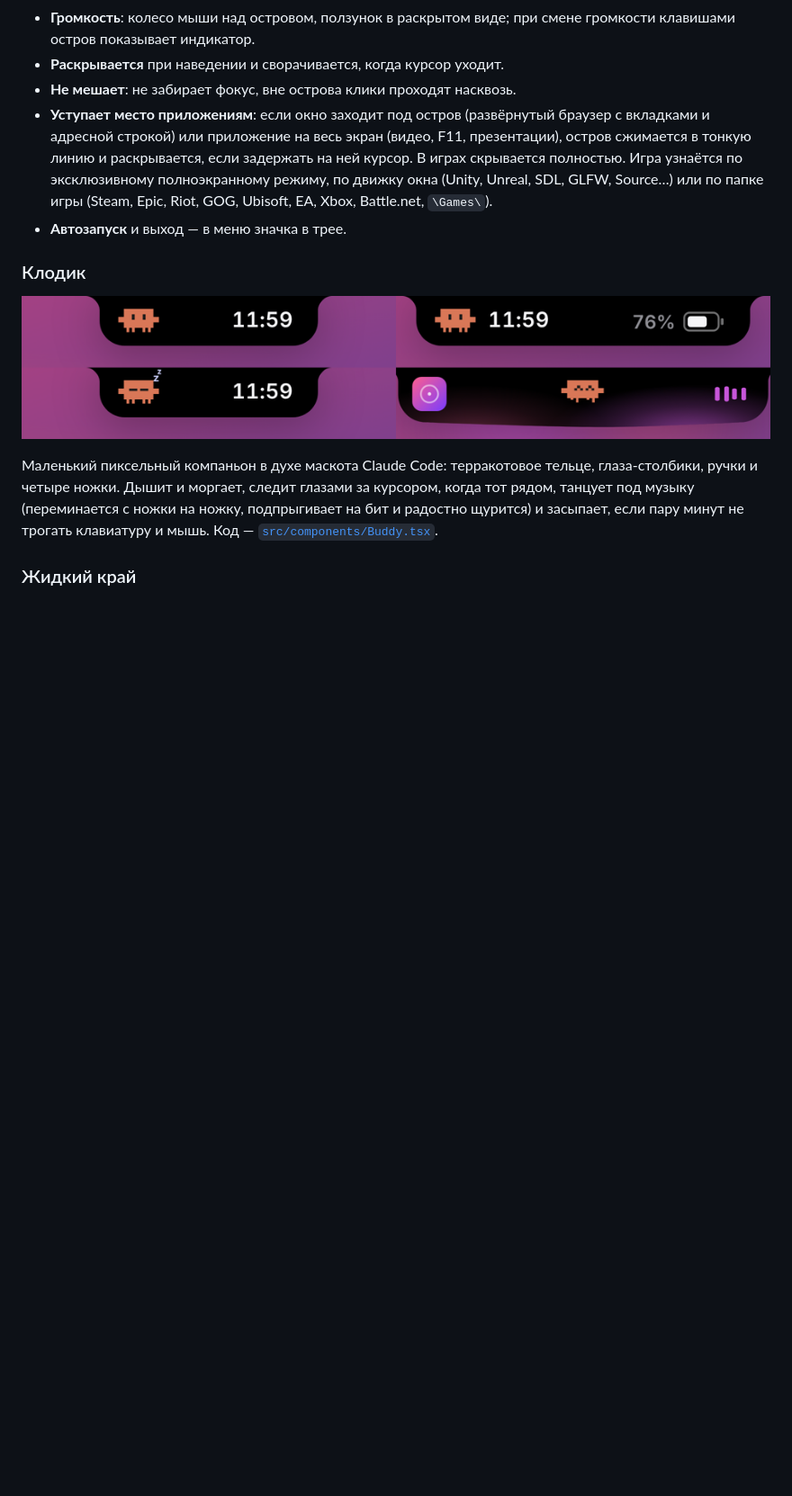
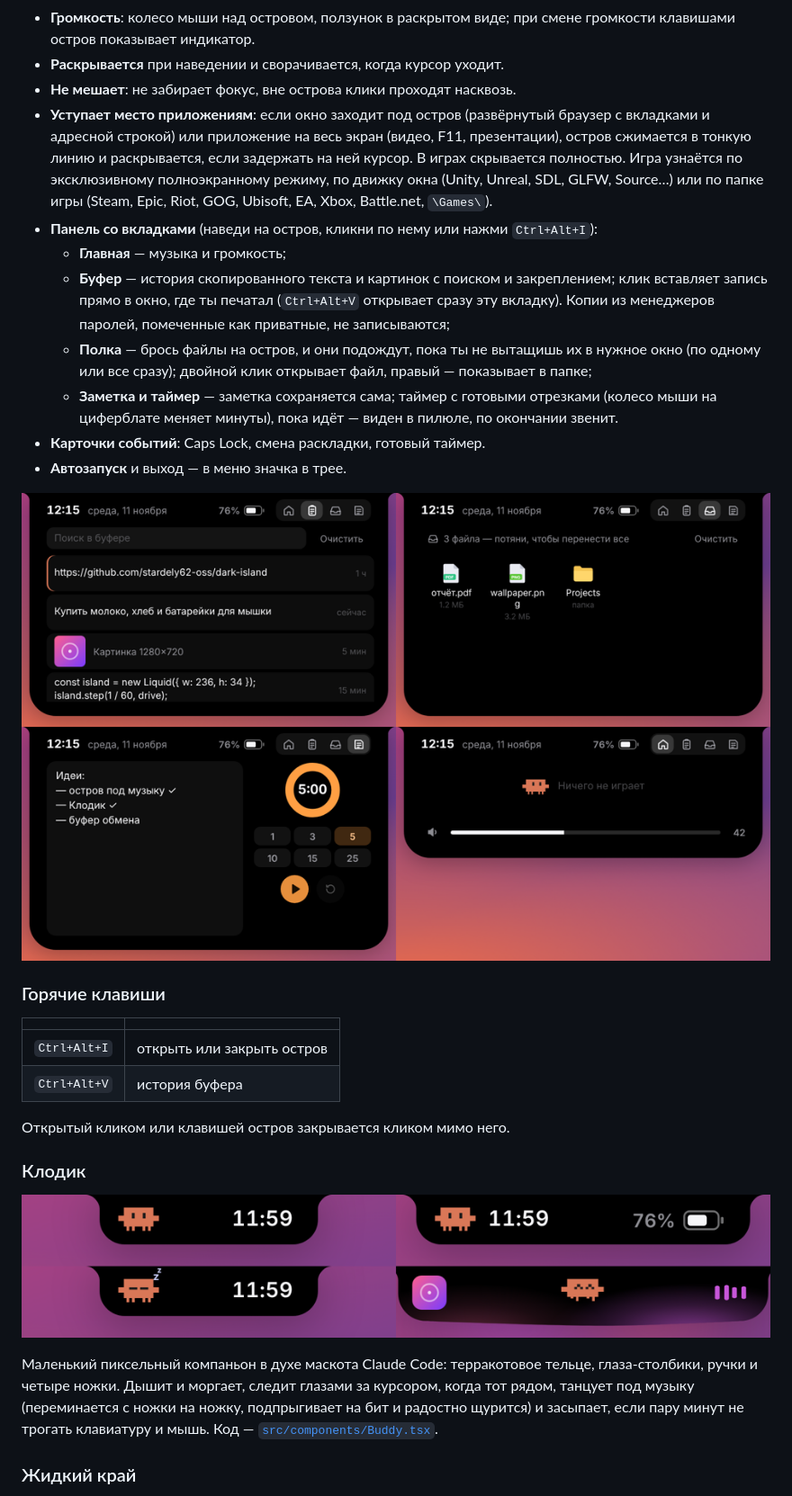
Before and after one commit to stardely62-oss/dark-island, a Markdown page: README.md, the part around one of its changes. Shown at 90% size. Drawn GitHub-style; pictures changed too: docs/tabs.png (added); blank space fills up the shorter version.

```diff
--- a/README.md
+++ b/README.md
@@ -18,7 +18,28 @@
   и адресной строкой) или приложение на весь экран (видео, F11, презентации), остров сжимается в
   тонкую линию и раскрывается, если задержать на ней курсор. В играх скрывается полностью. Игра узнаётся по эксклюзивному полноэкранному режиму, по движку окна (Unity, Unreal, SDL,
   GLFW, Source…) или по папке игры (Steam, Epic, Riot, GOG, Ubisoft, EA, Xbox, Battle.net, `\Games\`).
+- **Панель со вкладками** (наведи на остров, кликни по нему или нажми `Ctrl+Alt+I`):
+  - **Главная** — музыка и громкость;
+  - **Буфер** — история скопированного текста и картинок с поиском и закреплением; клик вставляет
+    запись прямо в окно, где ты печатал (`Ctrl+Alt+V` открывает сразу эту вкладку). Копии из
+    менеджеров паролей, помеченные как приватные, не записываются;
+  - **Полка** — брось файлы на остров, и они подождут, пока ты не вытащишь их в нужное окно
+    (по одному или все сразу); двойной клик открывает файл, правый — показывает в папке;
+  - **Заметка и таймер** — заметка сохраняется сама; таймер с готовыми отрезками (колесо мыши на
+    циферблате меняет минуты), пока идёт — виден в пилюле, по окончании звенит.
+- **Карточки событий**: Caps Lock, смена раскладки, готовый таймер.
 - **Автозапуск** и выход — в меню значка в трее.
+
+![Вкладки: буфер, полка, заметка с таймером, главная](docs/tabs.png)
+
+### Горячие клавиши
+
+| | |
+|---|---|
+| `Ctrl+Alt+I` | открыть или закрыть остров |
+| `Ctrl+Alt+V` | история буфера |
+
+Открытый кликом или клавишей остров закрывается кликом мимо него.
 
 ### Клодик
 
```
Also changed, not shown: other parts of README.md (+2 -0 lines), 18 other files.
